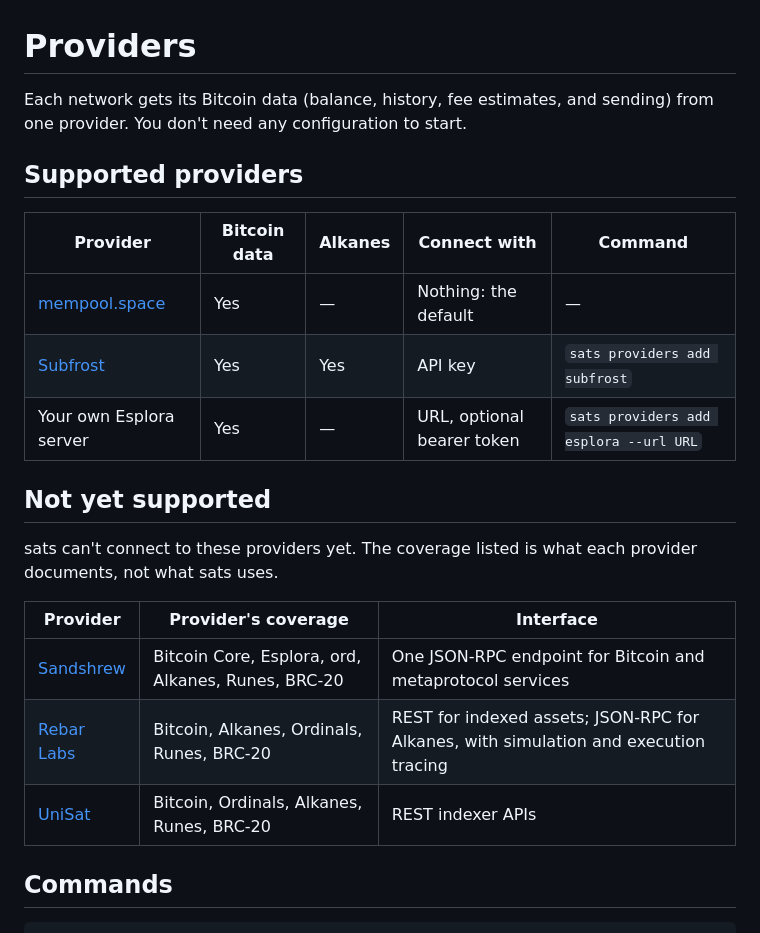
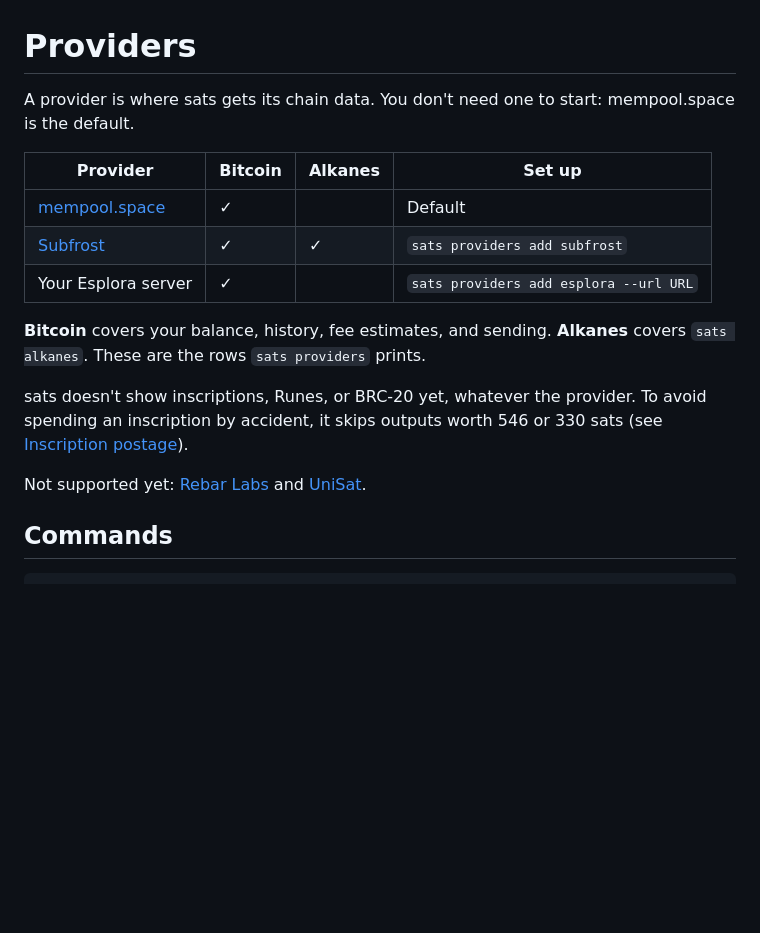
Before and after one commit to idemresearch/sats, a Markdown page: docs/providers.md, the part around the change. Drawn GitHub-style; blank space fills up the shorter version.

Commit message:
docs(providers): one table by what sats does with each provider
Drop Sandshrew (now Subfrost) and the provider API coverage table.
Columns match the rows `sats providers` prints; inscriptions, Runes,
and BRC-20 get one sentence instead of columns sats can't fill.

Co-Authored-By: Claude Opus 5.5 <noreply@anthropic.com>
Claude-Session: https://claude.ai/code/session_01U1ZattCAQ7ZE11Af9yGTgP

```diff
--- a/docs/providers.md
+++ b/docs/providers.md
@@ -1,26 +1,23 @@
 # Providers
 
-Each network gets its Bitcoin data (balance, history, fee estimates, and
-sending) from one provider. You don't need any configuration to start.
+A provider is where sats gets its chain data. You don't need one to start:
+mempool.space is the default.
 
-## Supported providers
+| Provider | Bitcoin | Alkanes | Set up |
+|---|---|---|---|
+| [mempool.space](https://mempool.space) | ✓ | | Default |
+| [Subfrost](https://subfrost.io) | ✓ | ✓ | `sats providers add subfrost` |
+| Your Esplora server | ✓ | | `sats providers add esplora --url URL` |
 
-| Provider | Bitcoin data | Alkanes | Connect with | Command |
-|---|---|---|---|---|
-| [mempool.space](https://mempool.space) | Yes | — | Nothing: the default | — |
-| [Subfrost](https://subfrost.io) | Yes | Yes | API key | `sats providers add subfrost` |
-| Your own Esplora server | Yes | — | URL, optional bearer token | `sats providers add esplora --url URL` |
+**Bitcoin** covers your balance, history, fee estimates, and sending.
+**Alkanes** covers `sats alkanes`. These are the rows `sats providers` prints.
 
-## Not yet supported
+sats doesn't show inscriptions, Runes, or BRC-20 yet, whatever the provider.
+To avoid spending an inscription by accident, it skips outputs worth 546 or
+330 sats (see [Inscription postage](#inscription-postage)).
 
-sats can't connect to these providers yet. The coverage listed is what each
-provider documents, not what sats uses.
-
-| Provider | Provider's coverage | Interface |
-|---|---|---|
-| [Sandshrew](https://sandshrew.io) | Bitcoin Core, Esplora, ord, Alkanes, Runes, BRC-20 | One JSON-RPC endpoint for Bitcoin and metaprotocol services |
-| [Rebar Labs](https://rebarlabs.io) | Bitcoin, Alkanes, Ordinals, Runes, BRC-20 | REST for indexed assets; JSON-RPC for Alkanes, with simulation and execution tracing |
-| [UniSat](https://unisat.io) | Bitcoin, Ordinals, Alkanes, Runes, BRC-20 | REST indexer APIs |
+Not supported yet: [Rebar Labs](https://rebarlabs.io) and
+[UniSat](https://unisat.io).
 
 ## Commands
 
```
